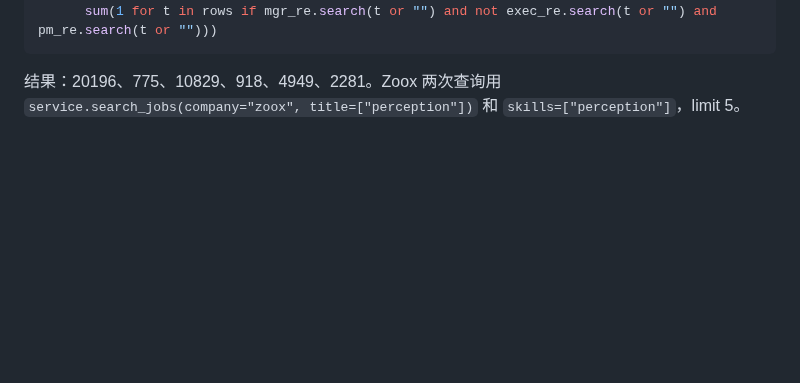
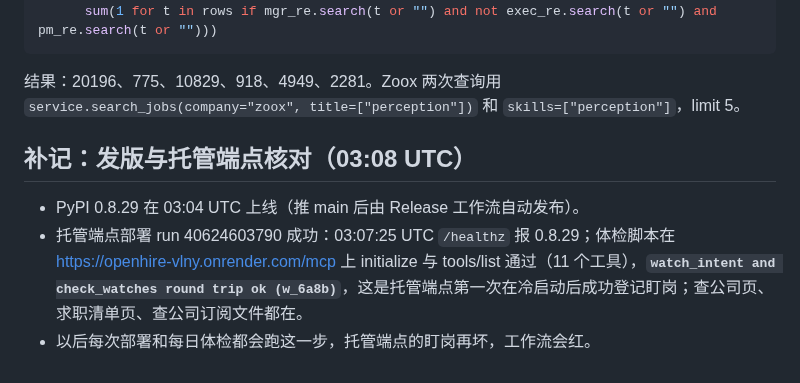
Before and after one commit to gzchenhao/openhire, a Markdown page: reports/098-用户反馈迭代方案-首发盯岗缺陷修复-0.8.29.md, the part around the change. Rendered like a GitHub page; blank space fills up the shorter version.

Commit message:
reports/098: release and hosted watch round-trip evidence
Co-Authored-By: Claude Fable 5.1 <noreply@anthropic.com>
Claude-Session: https://claude.ai/code/session_01XmbqbWeN2DMJ2dLtXduhto

````diff
--- a/reports/098-用户反馈迭代方案-首发盯岗缺陷修复-0.8.29.md
+++ b/reports/098-用户反馈迭代方案-首发盯岗缺陷修复-0.8.29.md
@@ -165,3 +165,9 @@ print(live, nodate, sal,
 ```
 
 结果：20196、775、10829、918、4949、2281。Zoox 两次查询用 `service.search_jobs(company="zoox", title=["perception"])` 和 `skills=["perception"]`，limit 5。
+
+## 补记：发版与托管端点核对（03:08 UTC）
+
+- PyPI 0.8.29 在 03:04 UTC 上线（推 main 后由 Release 工作流自动发布）。
+- 托管端点部署 run 40624603790 成功：03:07:25 UTC `/healthz` 报 0.8.29；体检脚本在 https://openhire-vlny.onrender.com/mcp 上 initialize 与 tools/list 通过（11 个工具），**`watch_intent and check_watches round trip ok (w_6a8b)`**，这是托管端点第一次在冷启动后成功登记盯岗；查公司页、求职清单页、查公司订阅文件都在。
+- 以后每次部署和每日体检都会跑这一步，托管端点的盯岗再坏，工作流会红。
````
